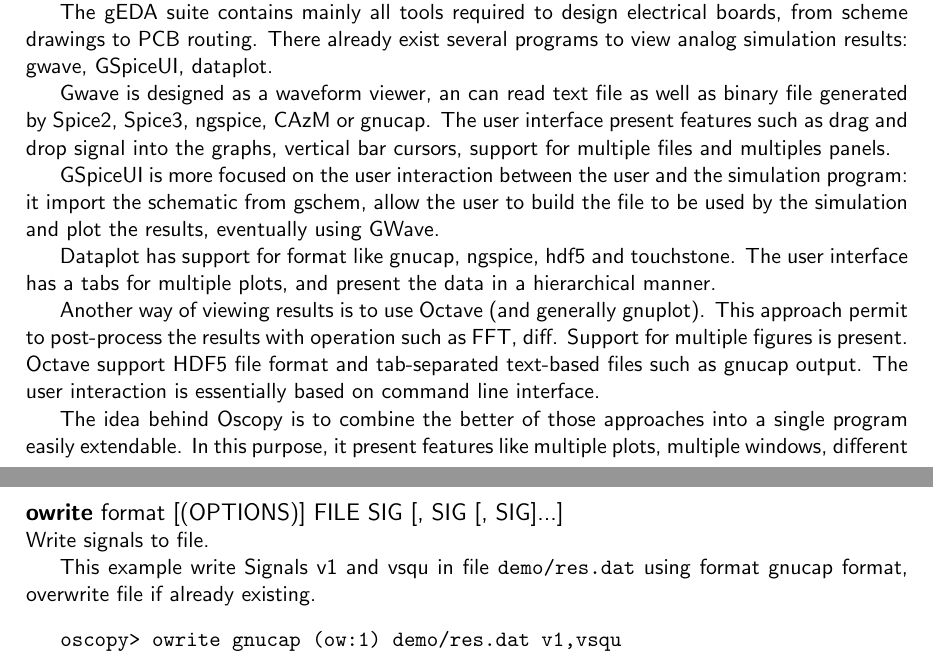
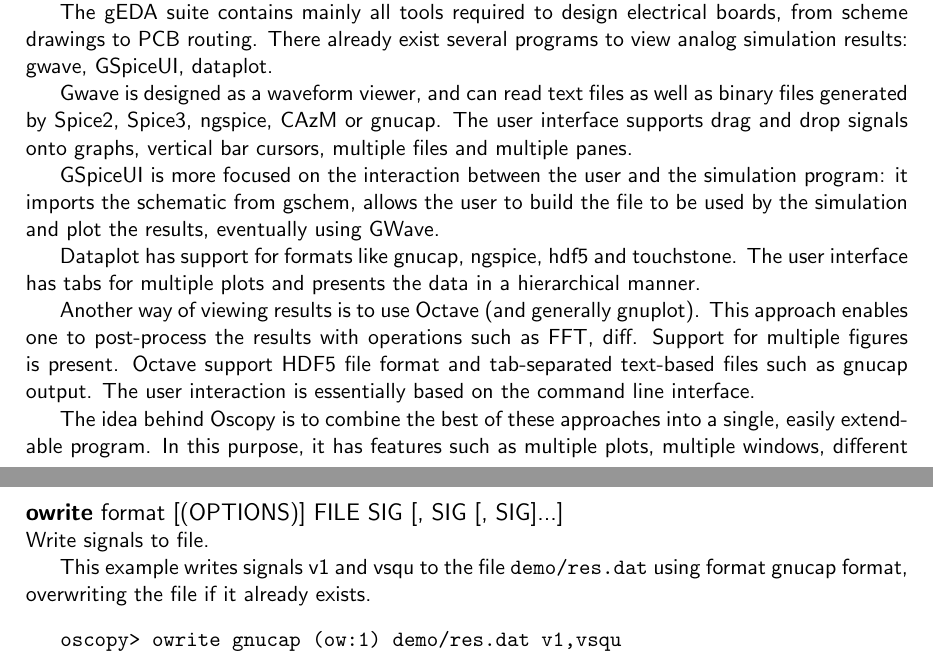
Before and after one commit to agardelein/oscopy, a LaTeX paper (doc/ioscopy/tex/ioscopy-manual.tex): two parts of pages 1 and 6 of 11, joined at a grey line, cut so that both start at the same text. Compiled offline with pdfLaTeX.

Commit message:
Update gnetlist default command, fix typos in ioscopy manual
dialogs.py: The newest gnetlist doesn't support the -s option (see the attached patch)
ioscopy-manual.tex: found some typos and reworded some places, please see the attached patch

```diff
--- a/doc/ioscopy/tex/ioscopy-manual.tex
+++ b/doc/ioscopy/tex/ioscopy-manual.tex
@@ -74,23 +74,23 @@
 The gEDA suite contains mainly all tools required to design electrical boards, from scheme drawings to PCB routing.
 There already exist several programs to view analog simulation results: gwave, GSpiceUI, dataplot.
 
-Gwave is designed as a waveform viewer, an can read text file as well as binary file generated by Spice2, Spice3, ngspice, CAzM or gnucap.
-The user interface present features such as drag and drop signal into the graphs, vertical bar cursors, support for multiple files and multiples panels.
+Gwave is designed as a waveform viewer, and can read text files as well as binary files generated by Spice2, Spice3, ngspice, CAzM or gnucap.
+The user interface supports drag and drop signals onto graphs, vertical bar cursors, multiple files and multiple panes.
 
-GSpiceUI is more focused on the user interaction between the user and the simulation program: it import the schematic from gschem, allow the user to build the file to be used by the simulation and plot the results, eventually using GWave.
+GSpiceUI is more focused on the interaction between the user and the simulation program: it imports the schematic from gschem, allows the user to build the file to be used by the simulation and plot the results, eventually using GWave.
 
-Dataplot has support for format like gnucap, ngspice, hdf5 and touchstone.
-The user interface has a tabs for multiple plots, and present the data in a hierarchical manner.
+Dataplot has support for formats like gnucap, ngspice, hdf5 and touchstone.
+The user interface has tabs for multiple plots and presents the data in a hierarchical manner.
 
 Another way of viewing results is to use Octave (and generally gnuplot).
-This approach permit to post-process the results with operation such as FFT, diff.
+This approach enables one to post-process the results with operations such as FFT, diff.
 Support for multiple figures is present.
 Octave support HDF5 file format and tab-separated text-based files such as gnucap output.
-The user interaction is essentially based on command line interface.
+The user interaction is essentially based on the command line interface.
 
-The idea behind Oscopy is to combine the better of those approaches into a single program easily extendable.
-In this purpose, it present features like multiple plots, multiple windows, different plot types (linear, log) and allow the user to do math with data, including basic operations, trigonometry, fft, diff.
-It support the gnucap file format for input and output, and has an update mechanism to reread data from files.
+The idea behind Oscopy is to combine the best of these approaches into a single, easily extendable program.
+In this purpose, it has features such as multiple plots, multiple windows, different plot types (linear, log) and allows the user to do math with data, including basic operations, trigonometry, fft, diff.
+It supports the gnucap file format for input and output, and has an update mechanism to reread data from files.
 New file formats and new graph types can be added by following the guidelines presented in this document.
 
 \section{IOscopy: Oscopy on top of IPython}
@@ -335,7 +334,8 @@
 \ocmd{owrite}{format [(OPTIONS)] FILE SIG [, SIG [, SIG]...]}
    Write signals to file.
 
-   This example write Signals v1 and vsqu in file \texttt{demo/res.dat} using format gnucap format, overwrite file if already existing.
+   This example writes signals v1 and vsqu to the file \texttt{demo/res.dat} using format gnucap format,
+   overwriting the file if it already exists.
 \begin{verbatim}
    oscopy> owrite gnucap (ow:1) demo/res.dat v1,vsqu
 \end{verbatim}
```
Also changed, not shown: doc/ioscopy/tex/ioscopy-manual.tex (11 more changed lines), 1 other file.
